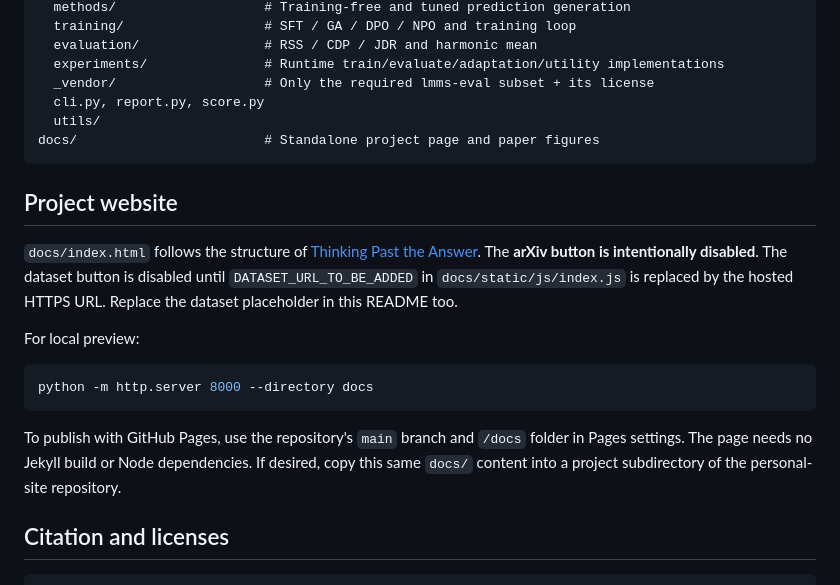
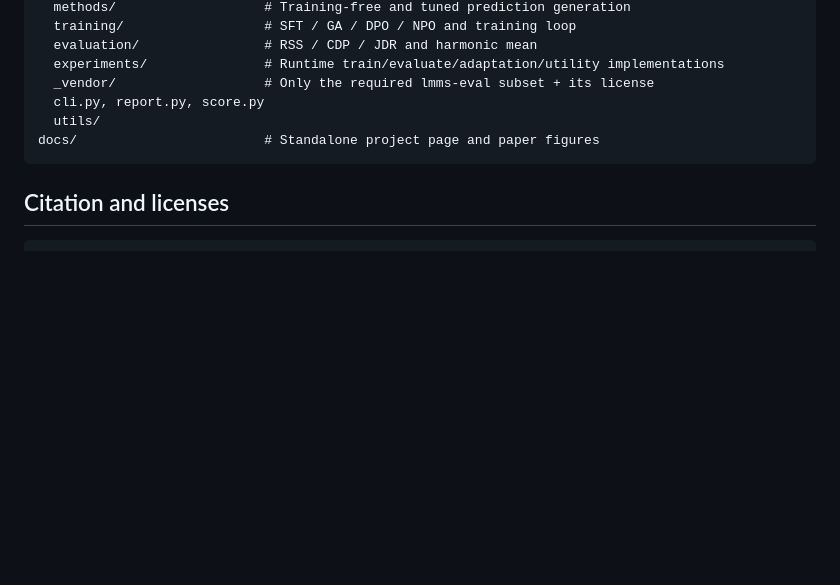
Before and after one commit to SimoneCaldarella/who-is-in-the-image, a Markdown page: README.md, the part around the change. Rendered like a GitHub page; blank space fills up the shorter version.

Commit message:
Remove project website setup notes from README

````diff
--- a/README.md
+++ b/README.md
@@ -277,18 +277,6 @@ tutus/
 docs/                        # Standalone project page and paper figures
 ```
 
-## Project website
-
-`docs/index.html` follows the structure of [Thinking Past the Answer](https://github.com/SimoneCaldarella/thinking-past-the-answer/tree/main/docs). The **arXiv button is intentionally disabled**. The dataset button is disabled until `DATASET_URL_TO_BE_ADDED` in `docs/static/js/index.js` is replaced by the hosted HTTPS URL. Replace the dataset placeholder in this README too.
-
-For local preview:
-
-```bash
-python -m http.server 8000 --directory docs
-```
-
-To publish with GitHub Pages, use the repository's `main` branch and `/docs` folder in Pages settings. The page needs no Jekyll build or Node dependencies. If desired, copy this same `docs/` content into a project subdirectory of the personal-site repository.
-
 ## Citation and licenses
 
 ```bibtex
````
